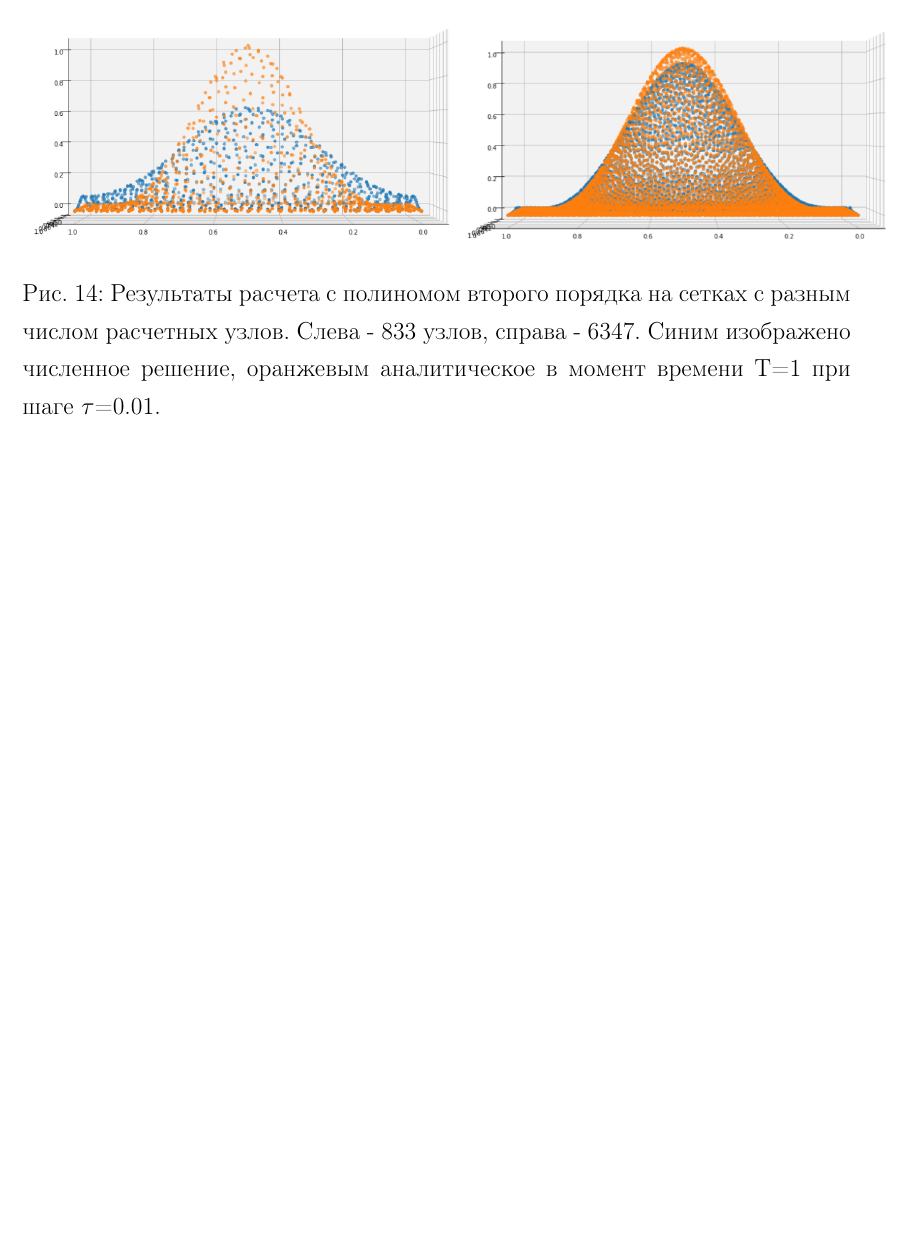
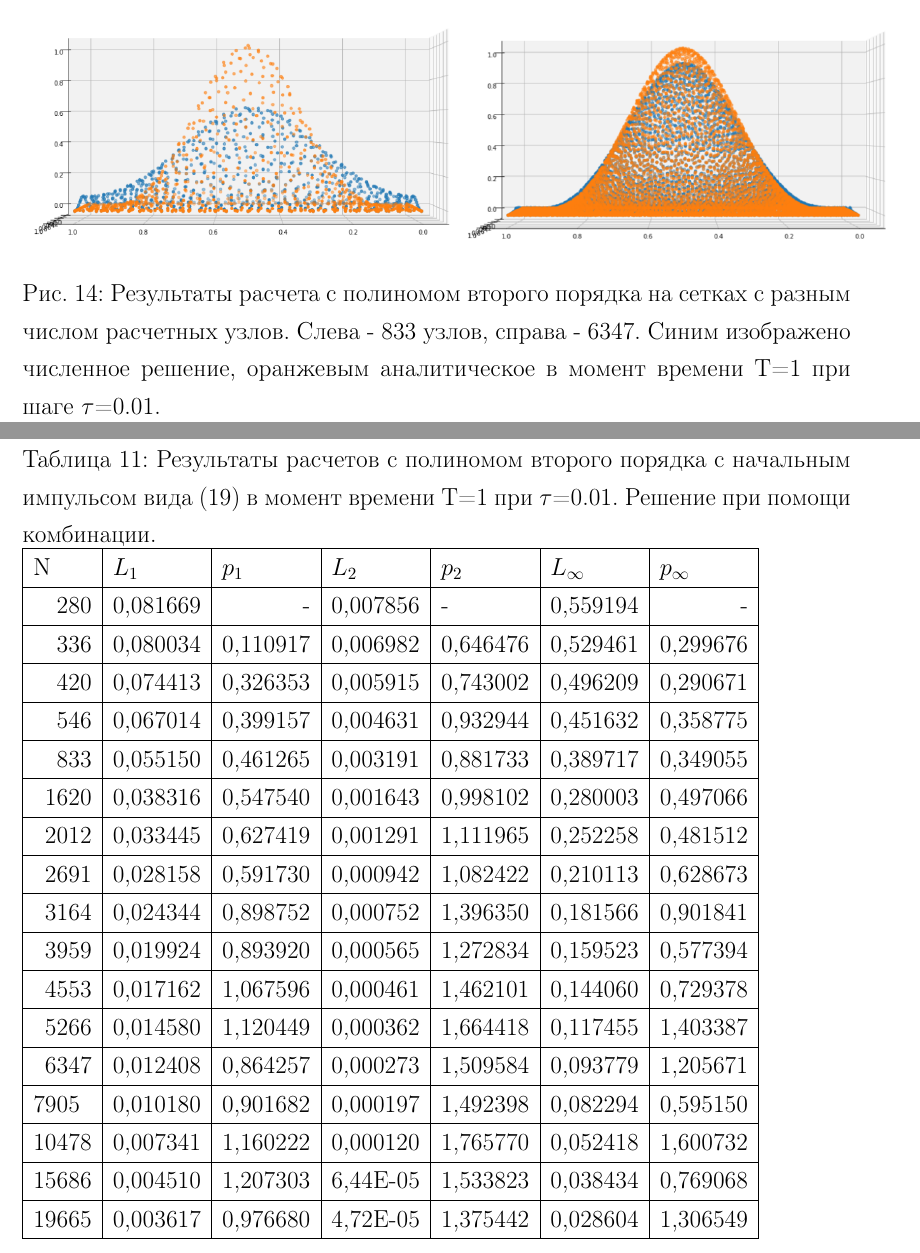
Before and after one commit to cile98/Diplom, a LaTeX document (dipl.tex): part of page 29 of 30 before the commit and two parts of pages 29 and 30 of 31 after it, the two joined at a grey line, cut so that both start at the same text, the shorter picture padded with empty space. Compiled offline with pdfLaTeX.

Commit message:
добавлены расчеты

```diff
--- a/dipl.tex
+++ b/dipl.tex
@@ -649,6 +649,30 @@ u(x,y,0) = sin^4(\pi x)sin^4(\pi y).
 \caption{Результаты расчета на сетках с разным числом расчетных узлов с начальным импульсом вида (21). Слева - 10478 узлов, справа - 9665. Синим изображено численное решение, оранжевым аналитическое в момент времени Т=1 при шаге $\tau$=0.01.}
 \end{figure}
 Для сравнения приведем пример расчетов с начальным импульсом вида (19), но переопределенная система линейных уравнении для нахождения коэффициентов интерполяционного полинома будет решаться не методом наименьших квадратов, а отбрасыванием лишних уравнении и перебором возможных комбинации. Накладывалось ограничение на норму градиента и на значение функции - оно должно быть меньше либо равно максимуму в вершинах треугольника и больше либо равно минимуму, в противном случае происходит переключение на полином первого порядка.
+\begin{table}[]
+\caption{Результаты расчетов c полиномом второго порядка с начальным импульсом вида (19) в момент времени Т=1 при $\tau$=0.01. Решение при помощи комбинации.}
+\begin{tabular}{|r|l|l|l|l|l|l|}
+\hline
+\multicolumn{1}{|l|}{N} & \multicolumn{1}{l|}{$L_1$}        & \multicolumn{1}{l|}{$p_1$} & \multicolumn{1}{l|}{$L_2$}     & \multicolumn{1}{l|}{$p_2$} & \multicolumn{1}{l|}{$L_\infty$} & \multicolumn{1}{l|}{$p_\infty$} \\ \hline
+280                         & 0,081669 & \multicolumn{1}{r|}{-} & 0,007856 & -        & 0,559194 & \multicolumn{1}{r|}{-} \\ \hline
+336                         & 0,080034 & 0,110917               & 0,006982 & 0,646476 & 0,529461 & 0,299676               \\ \hline
+420                         & 0,074413 & 0,326353               & 0,005915 & 0,743002 & 0,496209 & 0,290671               \\ \hline
+546                         & 0,067014 & 0,399157               & 0,004631 & 0,932944 & 0,451632 & 0,358775               \\ \hline
+833                         & 0,055150 & 0,461265               & 0,003191 & 0,881733 & 0,389717 & 0,349055               \\ \hline
+1620                        & 0,038316 & 0,547540               & 0,001643 & 0,998102 & 0,280003 & 0,497066               \\ \hline
+2012                        & 0,033445 & 0,627419               & 0,001291 & 1,111965 & 0,252258 & 0,481512               \\ \hline
+2691                        & 0,028158 & 0,591730               & 0,000942 & 1,082422 & 0,210113 & 0,628673               \\ \hline
+3164                        & 0,024344 & 0,898752               & 0,000752 & 1,396350 & 0,181566 & 0,901841               \\ \hline
+3959                        & 0,019924 & 0,893920               & 0,000565 & 1,272834 & 0,159523 & 0,577394               \\ \hline
+4553                        & 0,017162 & 1,067596               & 0,000461 & 1,462101 & 0,144060 & 0,729378               \\ \hline
+5266                        & 0,014580 & 1,120449               & 0,000362 & 1,664418 & 0,117455 & 1,403387               \\ \hline
+6347                        & 0,012408 & 0,864257               & 0,000273 & 1,509584 & 0,093779 & 1,205671               \\ \hline
+\multicolumn{1}{|l|}{7905}  & 0,010180 & 0,901682               & 0,000197 & 1,492398 & 0,082294 & 0,595150               \\ \hline
+\multicolumn{1}{|l|}{10478} & 0,007341 & 1,160222               & 0,000120 & 1,765770 & 0,052418 & 1,600732               \\ \hline
+\multicolumn{1}{|l|}{15686} & 0,004510 & 1,207303               & 6,44E-05 & 1,533823 & 0,038434 & 0,769068               \\ \hline
+\multicolumn{1}{|l|}{19665} & 0,003617 & 0,976680               & 4,72E-05 & 1,375442 & 0,028604 & 1,306549               \\ \hline
+\end{tabular}
+\end{table}
 \begin{figure}[H]
 \center{\includegraphics[scale=0.36]{pics/15.png}}
 \caption{Результаты расчета с полиномом второго порядка на сетках с разным числом расчетных узлов. Слева - 833 узлов, справа - 6347. Синим изображено численное решение, оранжевым аналитическое в момент времени Т=1 при шаге $\tau$=0.01.}
```
Also changed, not shown: dipl.pdf, 4 other files.
